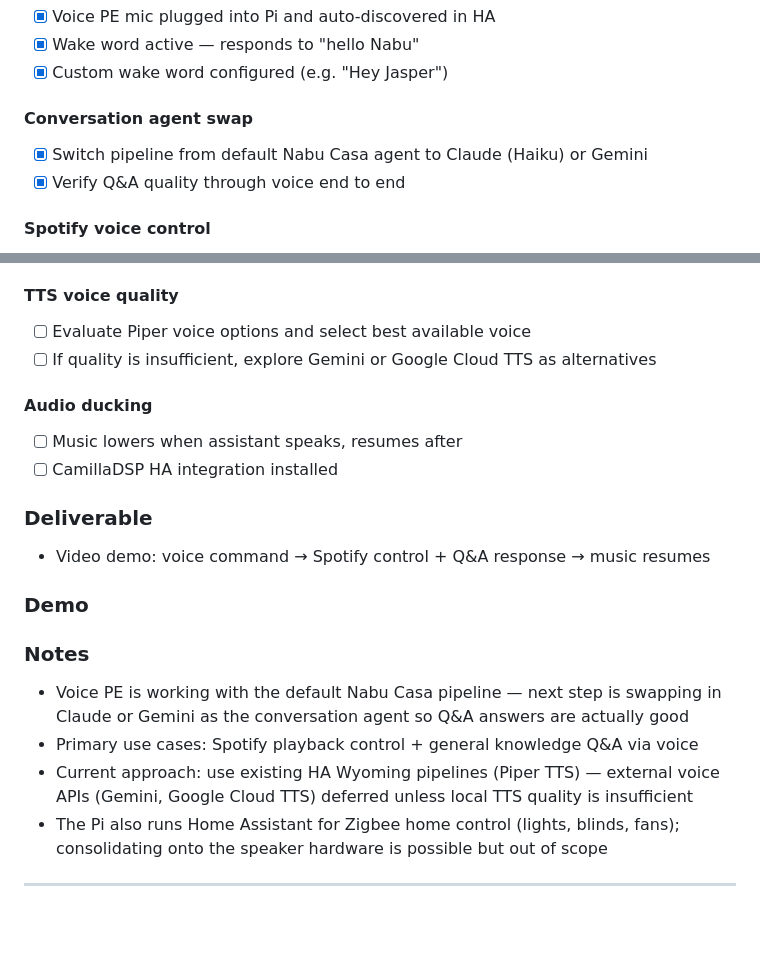
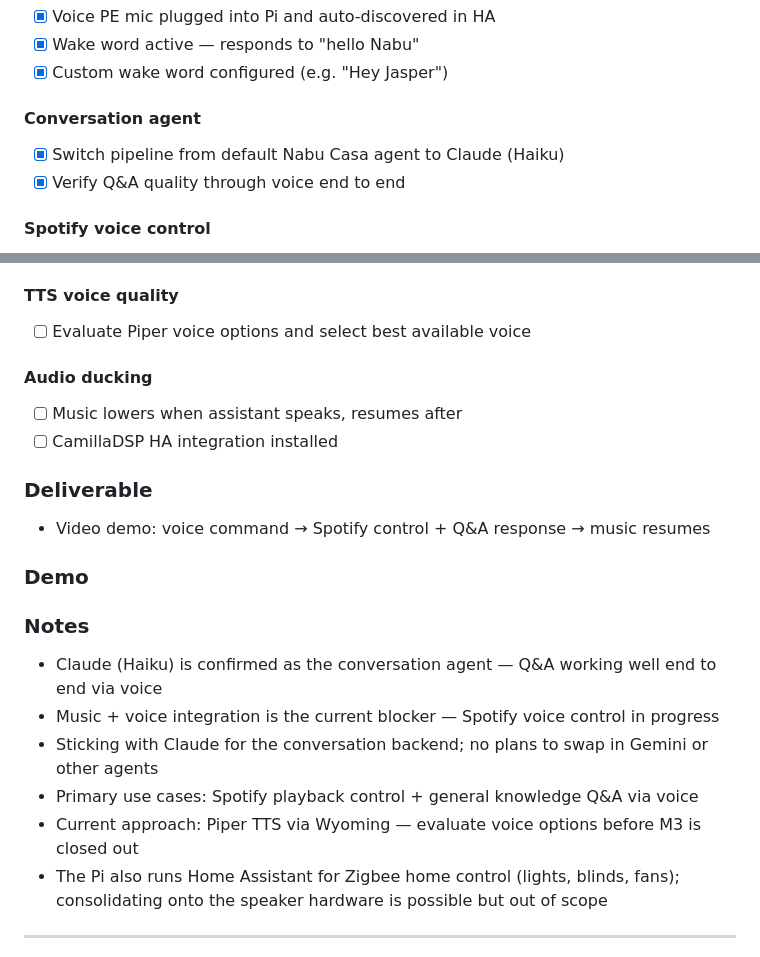
Before and after one commit to XhovaniM8/jasper-speaker, a Markdown page: MILESTONES.md, 2 parts joined by grey strips. GitHub-like rendering; blank space fills up the shorter version.

```diff
--- a/MILESTONES.md
+++ b/MILESTONES.md
@@ -49,8 +49,8 @@ Progress tracker for the Jasper Speaker project (March–April 2026).
 - [x] Wake word active — responds to "hello Nabu"
 - [x] Custom wake word configured (e.g. "Hey Jasper")
 
-#### Conversation agent swap
-- [x] Switch pipeline from default Nabu Casa agent to Claude (Haiku) or Gemini
+#### Conversation agent
+- [x] Switch pipeline from default Nabu Casa agent to Claude (Haiku)
 - [x] Verify Q&A quality through voice end to end
 
 #### Spotify voice control
@@ -65,7 +65,6 @@ Progress tracker for the Jasper Speaker project (March–April 2026).
 
 #### TTS voice quality
 - [ ] Evaluate Piper voice options and select best available voice
-- [ ] If quality is insufficient, explore Gemini or Google Cloud TTS as alternatives
 
 #### Audio ducking
 - [ ] Music lowers when assistant speaks, resumes after
@@ -76,9 +75,11 @@ Progress tracker for the Jasper Speaker project (March–April 2026).
 ### Demo
 <!-- Loom link here -->
 ### Notes
-- Voice PE is working with the default Nabu Casa pipeline — next step is swapping in Claude or Gemini as the conversation agent so Q&A answers are actually good
+- Claude (Haiku) is confirmed as the conversation agent — Q&A working well end to end via voice
+- Music + voice integration is the current blocker — Spotify voice control in progress
+- Sticking with Claude for the conversation backend; no plans to swap in Gemini or other agents
 - Primary use cases: Spotify playback control + general knowledge Q&A via voice
-- Current approach: use existing HA Wyoming pipelines (Piper TTS) — external voice APIs (Gemini, Google Cloud TTS) deferred unless local TTS quality is insufficient
+- Current approach: Piper TTS via Wyoming — evaluate voice options before M3 is closed out
 - The Pi also runs Home Assistant for Zigbee home control (lights, blinds, fans); consolidating onto the speaker hardware is possible but out of scope
 ---
 
```
